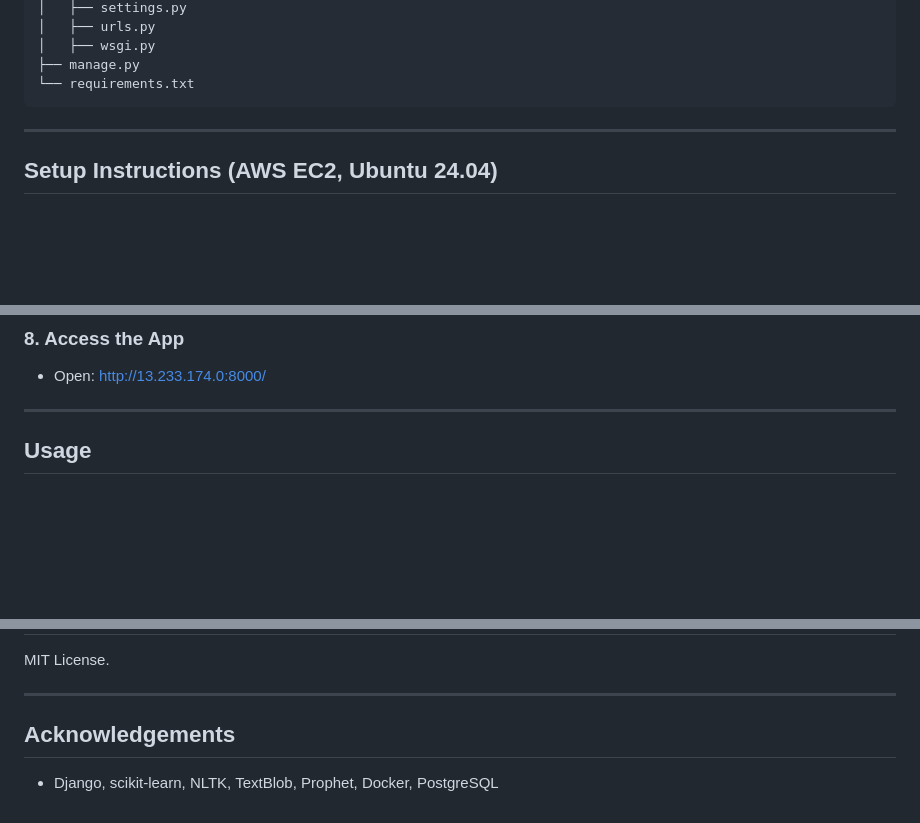
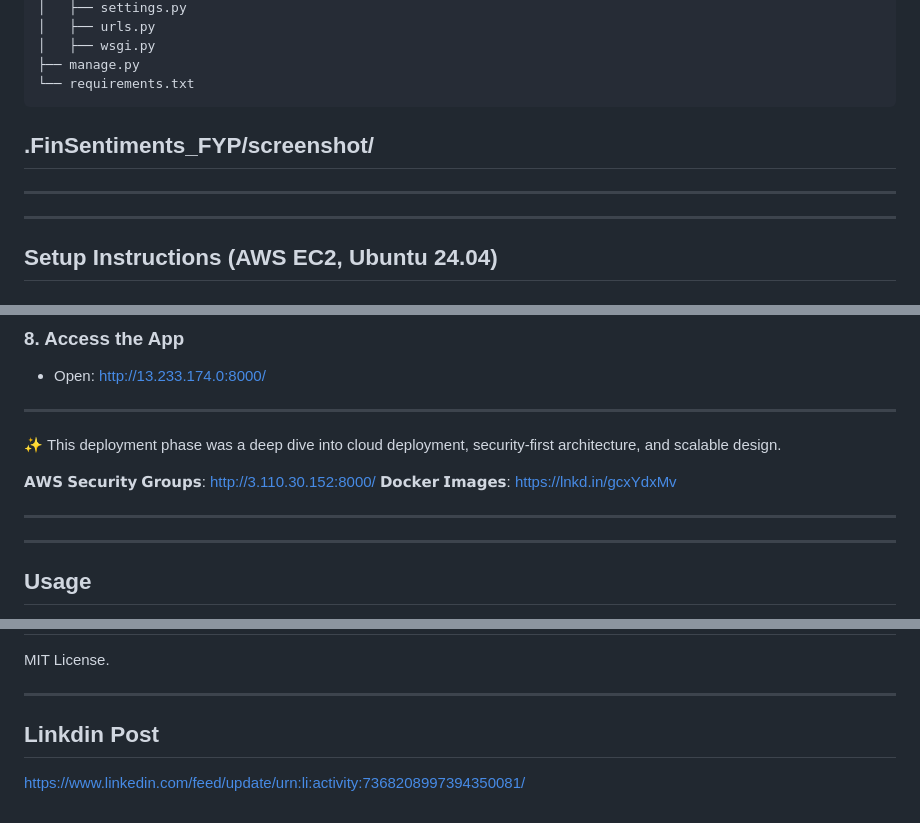
Before and after one commit to RimshaKanwal0/FinSentiments_FYP, a Markdown page: README.md, 3 parts joined by grey strips. Drawn GitHub-style; blank space fills up the shorter version.

````diff
--- a/README.md
+++ b/README.md
@@ -40,9 +40,12 @@ finSentiments/
 ├── manage.py
 └── requirements.txt
 ```
+.FinSentiments_FYP/screenshot/
+---
 
 ---
 
+---
 ##  Setup Instructions (AWS EC2, Ubuntu 24.04)
 
 ### 1. Start the EC2 Instance
@@ -182,7 +185,14 @@ docker-compose exec web python manage.py createsuperuser
 - Open: [http://13.233.174.0:8000/](http://13.233.174.0:8000/)
 
 ---
+✨ This deployment phase was a deep dive into cloud deployment, security-first architecture, and scalable design.
 
+ 𝗔𝗪𝗦 𝗦𝗲𝗰𝘂𝗿𝗶𝘁𝘆 𝗚𝗿𝗼𝘂𝗽𝘀: http://3.110.30.152:8000/
+ 𝗗𝗼𝗰𝗸𝗲𝗿 𝗜𝗺𝗮𝗴𝗲𝘀: https://lnkd.in/gcxYdxMv
+
+ ---
+
+ ---
 ##  Usage
 - **Login/Register** via navigation bar.
 - **Upload Dataset** (CSV).
@@ -226,5 +236,5 @@ MIT License.
 
 ---
 
-##  Acknowledgements
-- Django, scikit-learn, NLTK, TextBlob, Prophet, Docker, PostgreSQL
+##  Linkdin Post
+https://www.linkedin.com/feed/update/urn:li:activity:7368208997394350081/
````
